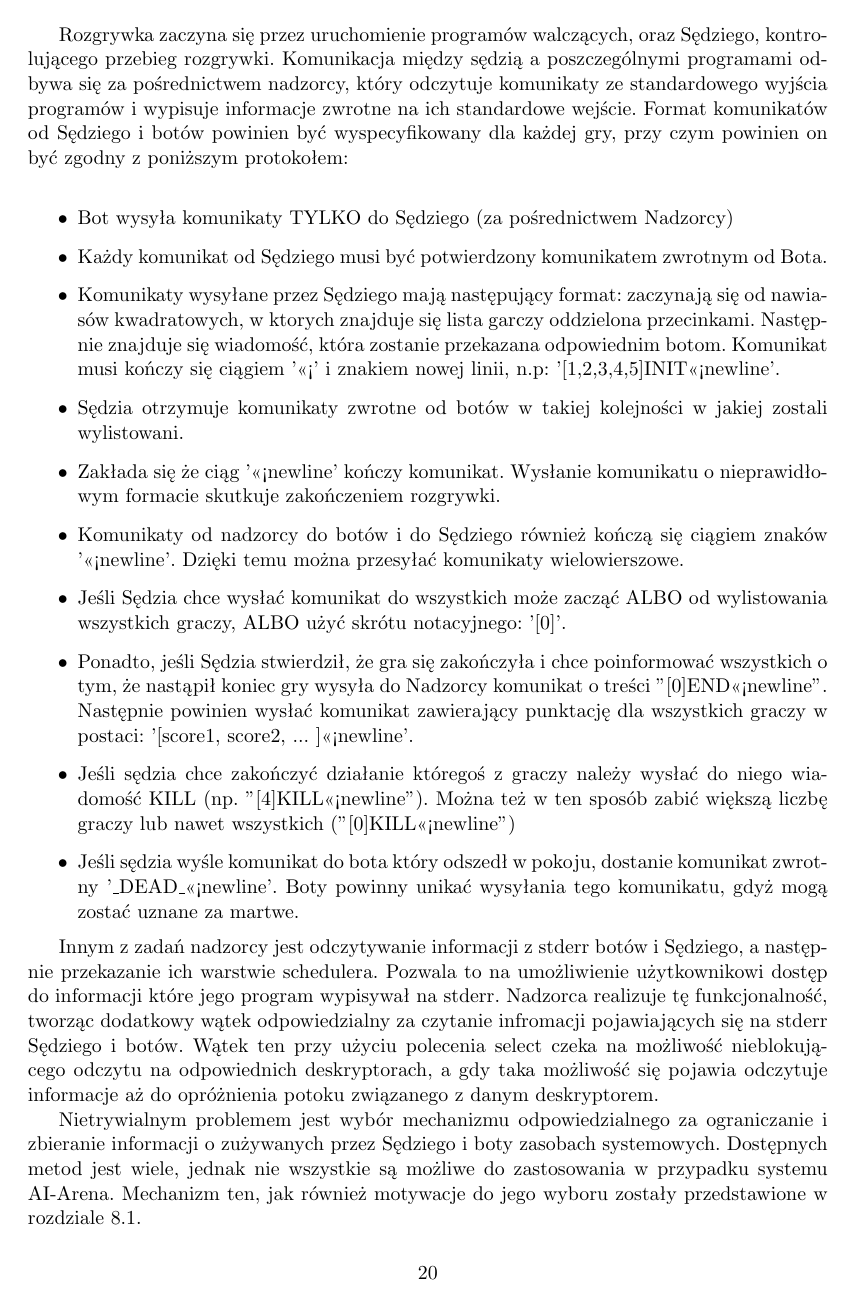
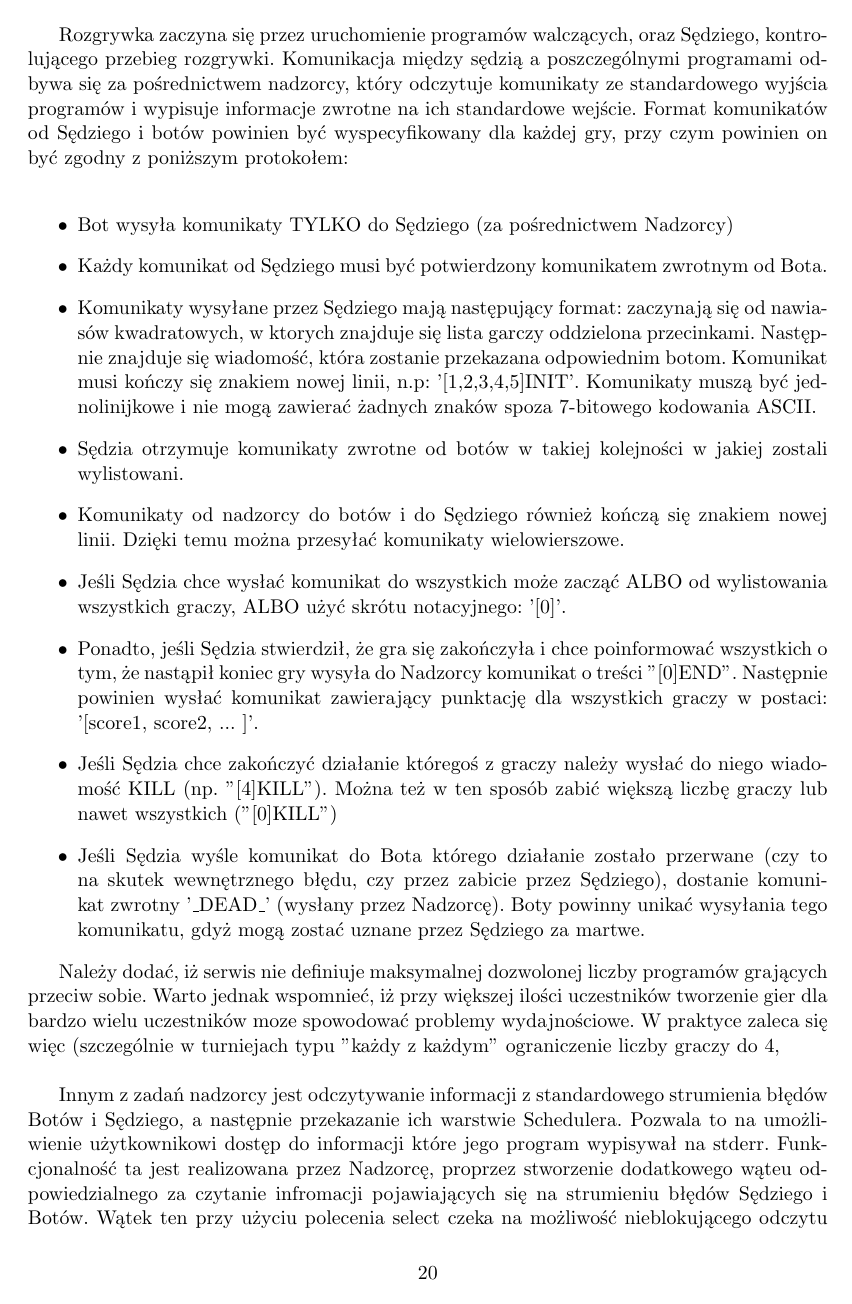
Before and after one commit to Buzdygan/ai-arena, a LaTeX thesis (documents/praca_licencjacka/praca_licencjacka.tex): page 22 of 61. Compiled offline with pdfLaTeX; the source files are stored in an older character set and shown here as Unicode.

Commit message:
Update of chapter 7

```diff
--- a/documents/praca_licencjacka/praca_licencjacka.tex
+++ b/documents/praca_licencjacka/praca_licencjacka.tex
@@ -386,23 +386,30 @@
     \item Każdy komunikat od Sędziego musi być potwierdzony komunikatem zwrotnym od Bota.
     \item Komunikaty wysyłane przez Sędziego mają następujący format: zaczynają się od nawiasów kwadratowych,
           w ktorych znajduje się lista garczy oddzielona przecinkami. Następnie znajduje się wiadomość,
-          która zostanie przekazana odpowiednim botom. Komunikat musi kończy się ciągiem '<<<' i znakiem
-          nowej linii, n.p: '[1,2,3,4,5]INIT<<<newline'.
+          która zostanie przekazana odpowiednim botom. Komunikat musi kończy się znakiem
+          nowej linii, n.p: '[1,2,3,4,5]INIT'. Komunikaty muszą być jednolinijkowe i nie mogą zawierać żadnych znaków spoza 7-bitowego kodowania
+          ASCII.
     \item Sędzia otrzymuje komunikaty zwrotne od botów w takiej kolejności w jakiej zostali wylistowani.
-    \item Zakłada się że ciąg '<<<newline' kończy komunikat. Wysłanie komunikatu o nieprawidłowym formacie skutkuje zakończeniem rozgrywki.
-    \item Komunikaty od nadzorcy do botów i do Sędziego również kończą się ciągiem znaków '<<<newline'.
+    \item Komunikaty od nadzorcy do botów i do Sędziego również kończą się znakiem nowej linii.
           Dzięki temu można przesyłać komunikaty wielowierszowe.
     \item Jeśli Sędzia chce wysłać komunikat do wszystkich może zacząć ALBO od wylistowania wszystkich graczy,
           ALBO użyć skrótu notacyjnego: '[0]'.
     \item Ponadto, jeśli Sędzia stwierdził, że gra się zakończyła i chce poinformować wszystkich o tym,
-          że nastąpił koniec gry wysyła do Nadzorcy komunikat o treści "[0]END<<<newline".
-          Następnie powinien wysłać komunikat zawierający punktację dla wszystkich graczy w postaci: '[score1, score2, ... ]<<<newline'.
-    \item Jeśli sędzia chce zakończyć działanie któregoś z graczy należy wysłać do niego wiadomość KILL (np. "[4]KILL<<<newline").
-          Można też w ten sposób zabić większą liczbę graczy lub nawet wszystkich ("[0]KILL<<<newline")
-    \item Jeśli sędzia wyśle komunikat do bota który odszedł w pokoju, dostanie komunikat zwrotny '\_DEAD\_<<<newline'.
-          Boty powinny unikać wysyłania tego komunikatu, gdyż mogą zostać uznane za martwe.
+          że nastąpił koniec gry wysyła do Nadzorcy komunikat o treści "[0]END".
+          Następnie powinien wysłać komunikat zawierający punktację dla wszystkich graczy w postaci: '[score1, score2, ... ]'.
+    \item Jeśli Sędzia chce zakończyć działanie któregoś z graczy należy wysłać do niego wiadomość KILL (np. "[4]KILL").
+          Można też w ten sposób zabić większą liczbę graczy lub nawet wszystkich ("[0]KILL")
+    \item Jeśli Sędzia wyśle komunikat do Bota którego działanie zostało przerwane (czy to na skutek wewnętrznego błędu, czy przez zabicie przez Sędziego),
+          dostanie komunikat zwrotny '\_DEAD\_' (wysłany przez Nadzorcę). Boty powinny unikać wysyłania tego komunikatu, gdyż mogą zostać uznane
+          przez Sędziego za martwe.
 \end{itemize}
 
-Innym z zadań nadzorcy jest odczytywanie informacji z stderr botów i Sędziego, a następnie przekazanie ich warstwie schedulera. Pozwala to na umożliwienie użytkownikowi dostęp do informacji które jego program wypisywał na stderr. Nadzorca realizuje tę funkcjonalność, tworząc dodatkowy wątek odpowiedzialny za czytanie infromacji pojawiających się na stderr Sędziego i botów. Wątek ten przy użyciu polecenia select czeka na możliwość nieblokującego odczytu na odpowiednich deskryptorach, a gdy taka możliwość się pojawia odczytuje informacje aż do opróżnienia potoku związanego z danym deskryptorem.
+Należy dodać, iż serwis nie definiuje maksymalnej dozwolonej liczby programów grających przeciw sobie. Warto jednak wspomnieć, iż przy większej ilości uczestników
+tworzenie gier dla bardzo wielu uczestników moze spowodować problemy wydajnościowe. W praktyce zaleca się więc (szczególnie w turniejach typu "każdy z każdym" ograniczenie
+liczby graczy do 4,\\
 
-Nietrywialnym problemem jest wybór mechanizmu odpowiedzialnego za ograniczanie i zbieranie informacji o zużywanych przez Sędziego i boty zasobach systemowych. Dostępnych metod jest wiele, jednak nie wszystkie są możliwe do zastosowania w przypadku systemu AI-Arena. Mechanizm ten, jak również motywacje do jego wyboru zostały przedstawione w rozdziale 8.1.
+Innym z zadań nadzorcy jest odczytywanie informacji z standardowego strumienia błędów Botów i Sędziego, a następnie przekazanie ich warstwie Schedulera.
+Pozwala to na umożliwienie użytkownikowi dostęp do informacji które jego program wypisywał na stderr.
+Funkcjonalność ta jest realizowana przez Nadzorcę, proprzez stworzenie dodatkowego wąteu odpowiedzialnego za czytanie infromacji
+pojawiających się na strumieniu błędów Sędziego i Botów.
+Wątek ten przy użyciu polecenia select czeka na możliwość nieblokującego odczytu na odpowiednich deskryptorach,
```
Also changed, not shown: documents/praca_licencjacka/img/architecture.png, documents/praca_licencjacka/praca_licencjacka.pdf, documents/praca_licencjacka/praca_licencjacka.tex (29 more changed lines).
